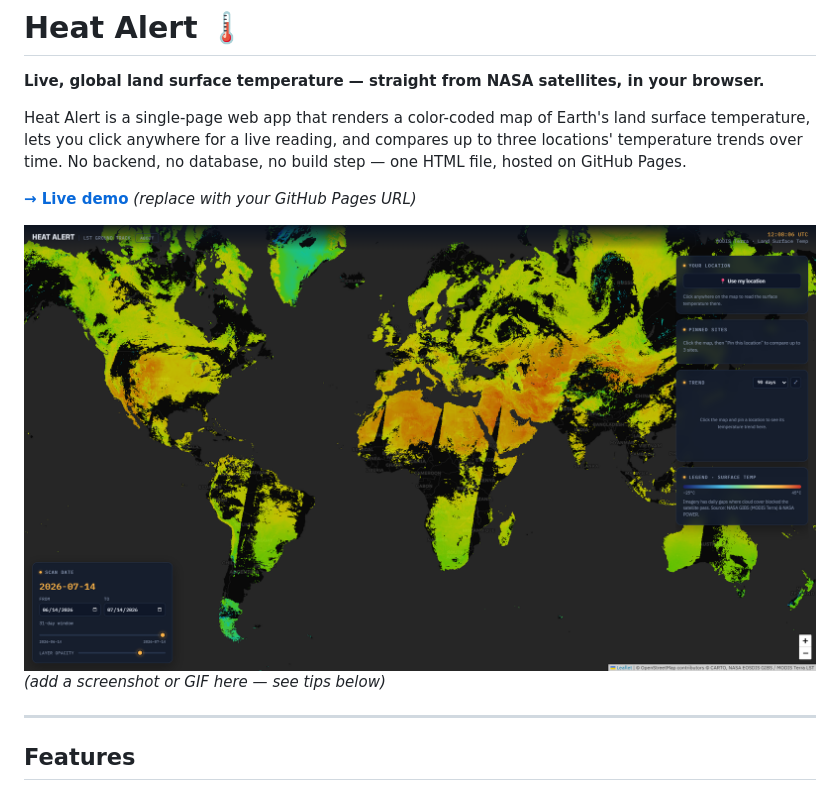
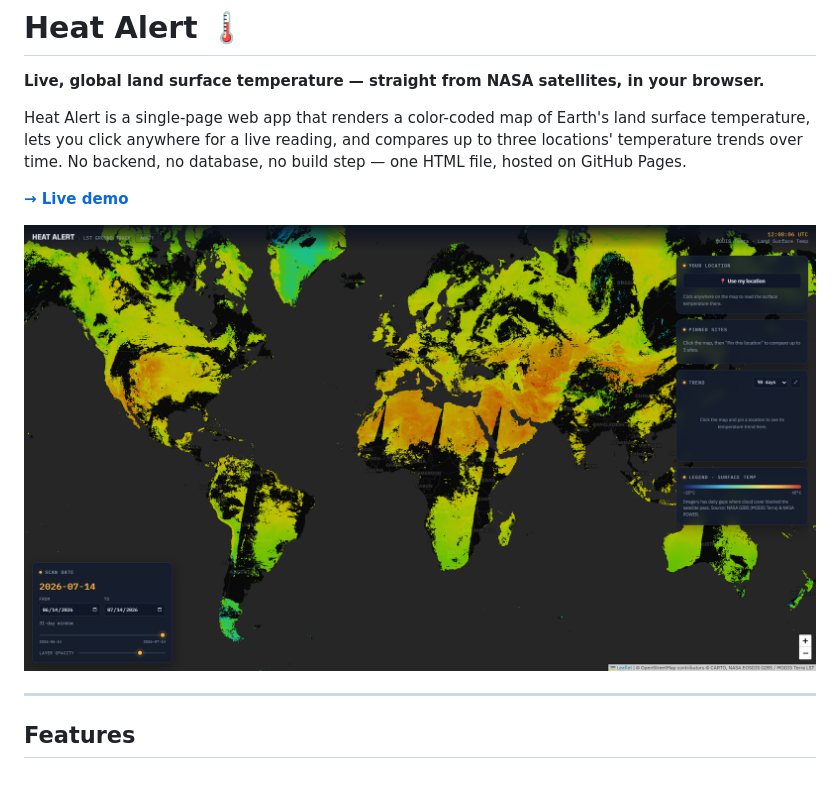
Before and after one commit to extremesam/heat-alert, a Markdown page: README.md, the part around the change. Rendered like a GitHub page.

Commit message:
Fix formatting in README.md

```diff
--- a/README.md
+++ b/README.md
@@ -4,9 +4,9 @@
 
 Heat Alert is a single-page web app that renders a color-coded map of Earth's land surface temperature, lets you click anywhere for a live reading, and compares up to three locations' temperature trends over time. No backend, no database, no build step — one HTML file, hosted on GitHub Pages.
 
-**[→ Live demo](https://extremesam.github.io/heat-alert/)** *(replace with your GitHub Pages URL)*
+**[→ Live demo](https://extremesam.github.io/heat-alert/)**
 
-![Heat Alert screenshot](/screenshot.png) *(add a screenshot or GIF here — see tips below)*
+![Heat Alert screenshot](/screenshot.png)
 
 ---
 
```
